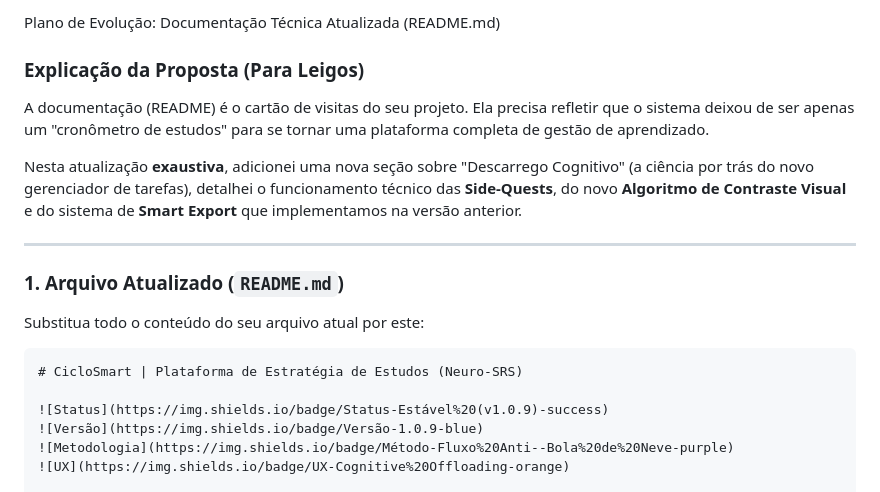
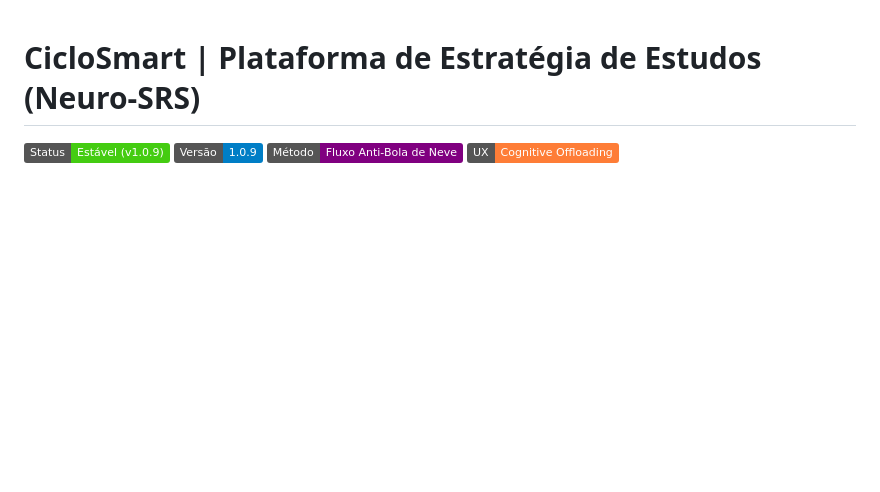
Before and after one commit to Fernnog/CicloSmart, a Markdown page: README.md, the part around the change. Rendered like a GitHub page; badges without logos; blank space fills up the shorter version.

````diff
--- a/README.md
+++ b/README.md
@@ -1,17 +1,3 @@
-Plano de Evolução: Documentação Técnica Atualizada (README.md)
-
-### Explicação da Proposta (Para Leigos)
-A documentação (README) é o cartão de visitas do seu projeto. Ela precisa refletir que o sistema deixou de ser apenas um "cronômetro de estudos" para se tornar uma plataforma completa de gestão de aprendizado.
-
-Nesta atualização **exaustiva**, adicionei uma nova seção sobre "Descarrego Cognitivo" (a ciência por trás do novo gerenciador de tarefas), detalhei o funcionamento técnico das **Side-Quests**, do novo **Algoritmo de Contraste Visual** e do sistema de **Smart Export** que implementamos na versão anterior.
-
----
-
-### 1. Arquivo Atualizado (`README.md`)
-
-Substitua todo o conteúdo do seu arquivo atual por este:
-
-```markdown
 # CicloSmart | Plataforma de Estratégia de Estudos (Neuro-SRS)
 
 ![Status](https://img.shields.io/badge/Status-Estável%20(v1.0.9)-success)
````
